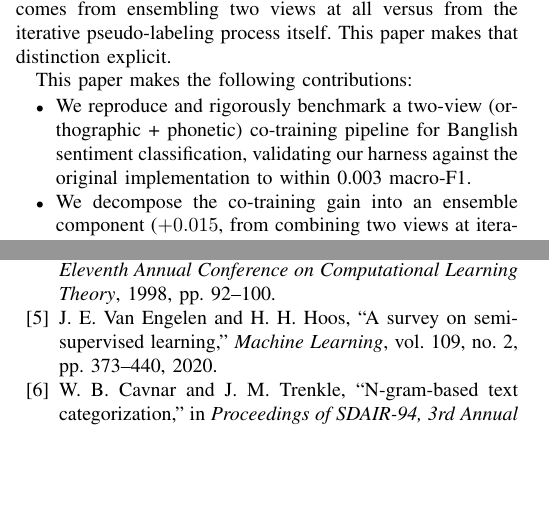
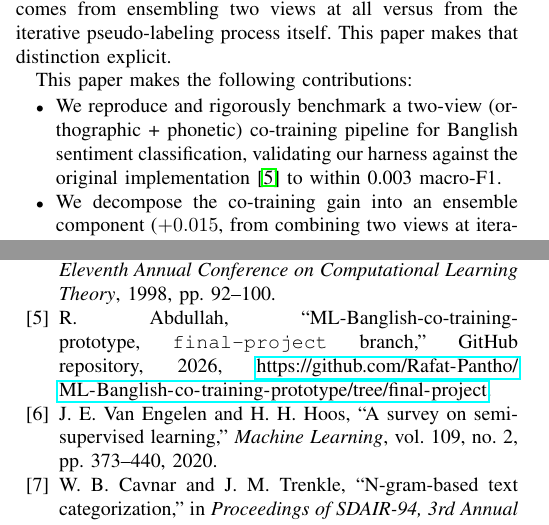
Before and after one commit to zarifbinhasnat/pmvc_wnm, a LaTeX paper (experiments/paper/paper.tex): two parts of the columns of pages 1 and 8 of 8, joined at a grey line, cut so that both start at the same text, the shorter picture padded with empty space. Compiled offline with pdfLaTeX.

Commit message:
paper: cite the original implementation being reproduced
Adds one bibliography entry, pantho_prototype_repo, for the repo the
harness reproduces (Rafat-Pantho/ML-Banglish-co-training-prototype,
final-project branch), and cites it once at the Introduction's
reproduction claim: "validating our harness against the original
implementation [cite] to within 0.003 macro-F1." No other repo or
comparison framing added -- this paper isn't COMPARISON.md, so the
citation stays a plain reference rather than describing an active
comparison.

Compiles clean: 0 errors, 0 overfull warnings, 0 undefined refs, 0
BibTeX warnings, 8 pages.

Co-Authored-By: Claude Opus 5 <noreply@anthropic.com>
Claude-Session: https://claude.ai/code/session_01D6ayhutDrNvv16uwuoggFi

```diff
--- a/experiments/paper/paper.tex
+++ b/experiments/paper/paper.tex
@@ -136,8 +136,8 @@ This paper makes the following contributions:
 \begin{itemize}
   \item We reproduce and rigorously benchmark a two-view (orthographic +
         phonetic) co-training pipeline for Banglish sentiment classification,
-        validating our harness against the original implementation to within
-        0.003 macro-F1.
+        validating our harness against the original implementation
+        \citep{pantho_prototype_repo} to within 0.003 macro-F1.
 
   \item We decompose the co-training gain into an ensemble component
         ($+0.015$, from combining two views at iteration 0) and an iteration
```
Also changed, not shown: experiments/paper/references.bib (+8 -0 lines), experiments/paper/paper.pdf.
